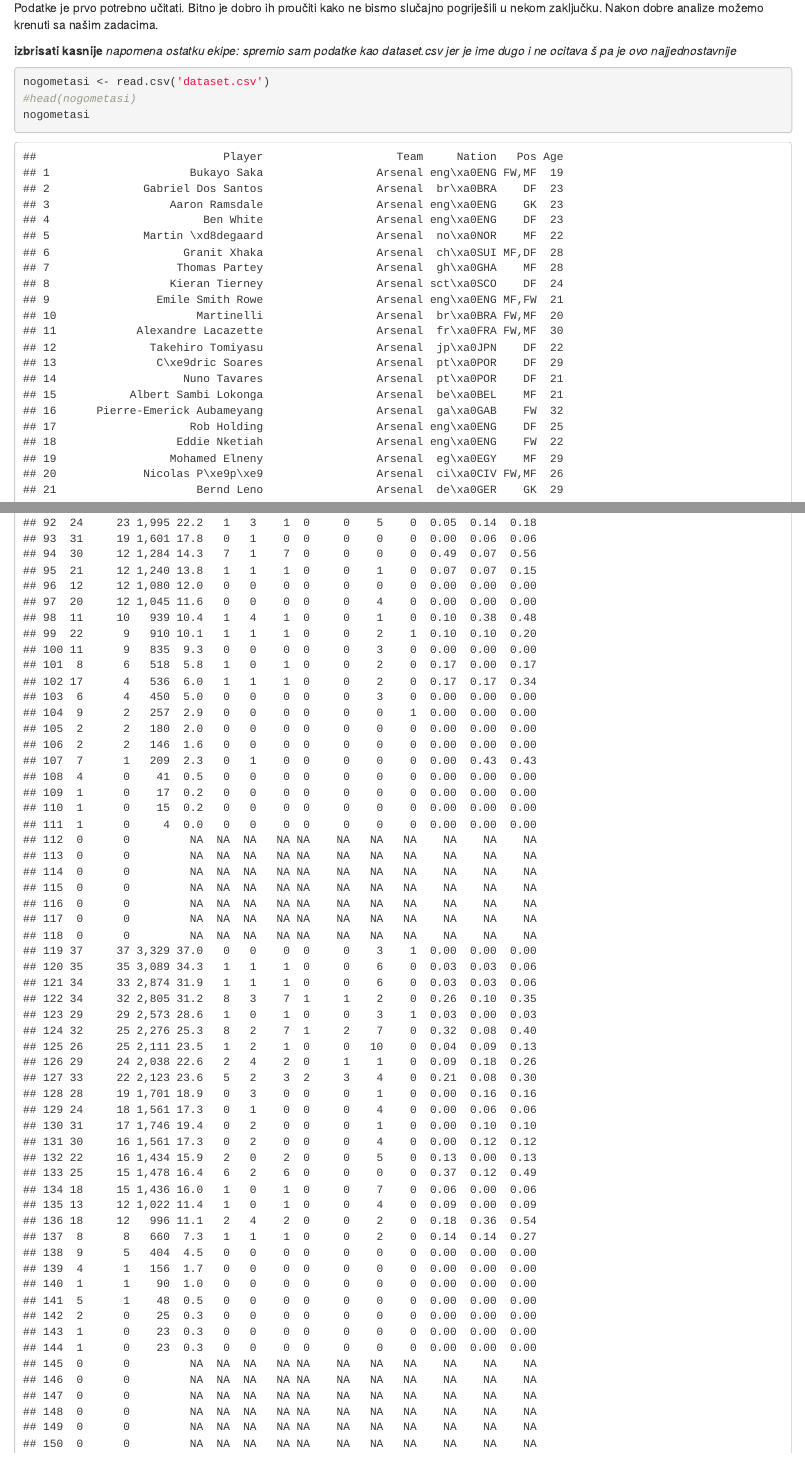
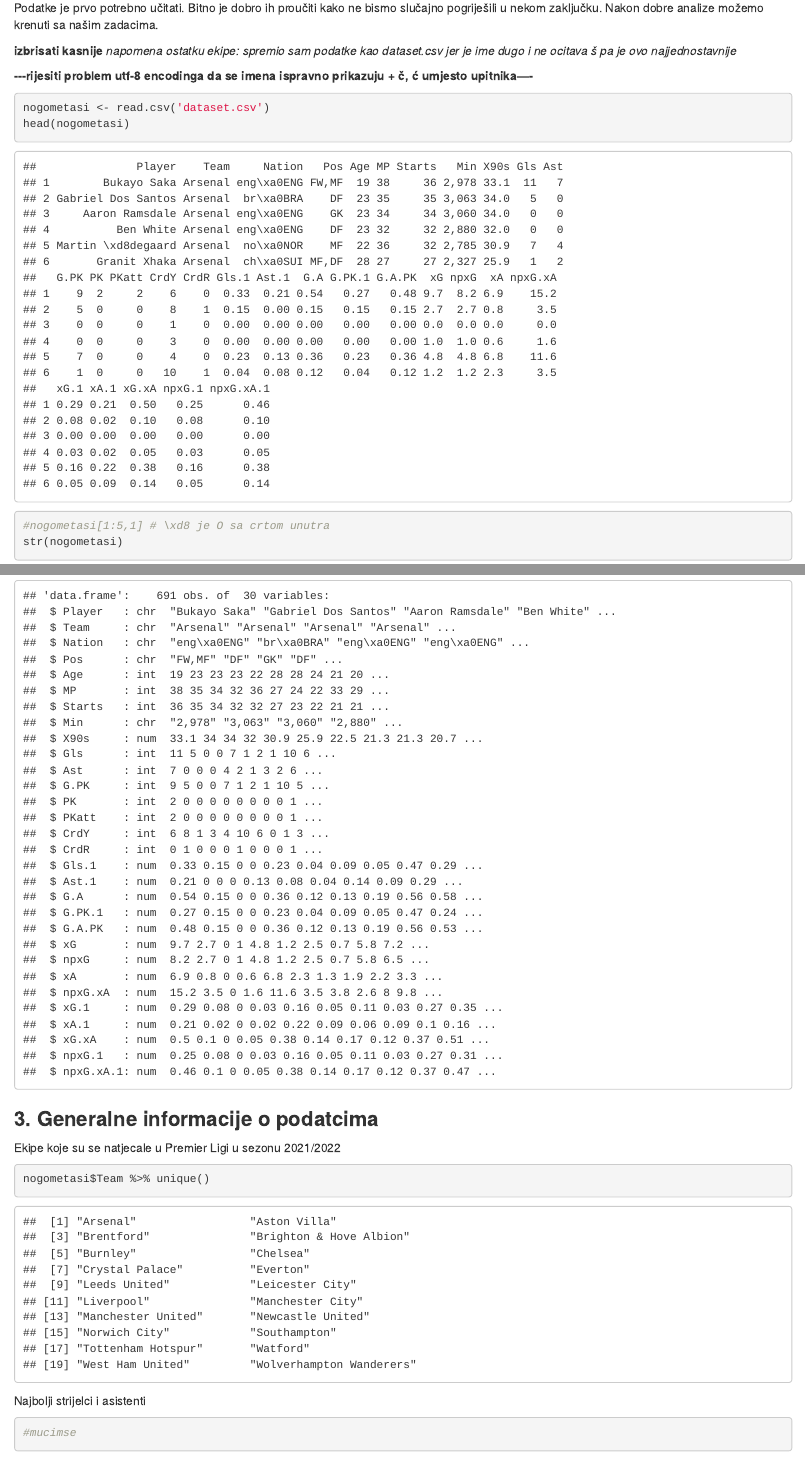
Before and after one commit to Vlado-Perkovic/sap-projekt-premier-liga, an R Markdown document (sap_projekt.rmd): the page in a window 1100 px wide, from 570 px down, and a second part further down, joined at a grey line. Rendered offline with R 4.5, knitr and Pandoc, with nearby package versions.

Commit message:
generalne info o podatcima

````diff
--- a/sap_projekt.rmd
+++ b/sap_projekt.rmd
@@ -52,7 +52,11 @@ krenuti sa našim zadacima.
 **izbrisati kasnije** *napomena ostatku ekipe: spremio sam podatke kao
 dataset.csv jer je ime dugo i ne ocitava š pa je ovo najjednostavnije*
 
+**\-\--rijesiti problem utf-8 encodinga da se imena ispravno prikazuju +
+č, ć umjesto upitnika----**
+
 ```{r}
 nogometasi <- read.csv('dataset.csv')
-#head(nogometasi)
-nogometasi
+head(nogometasi)
+#nogometasi[1:5,1] # \xd8 je O sa crtom unutra
+str(nogometasi)
@@ -60,3 +63,14 @@ nogometasi
 ```
 
-### **3. *XY*-test**
+### **3. Generalne informacije o podatcima**
+
+Ekipe koje su se natjecale u Premier Ligi u sezonu 2021/2022
+
+```{r}
+nogometasi$Team %>% unique()
+```
+
+Najbolji strijelci i asistenti
+
+```{r}
+#mucimse
````
Also changed, not shown: sap_projekt.rmd (12 more changed lines).
